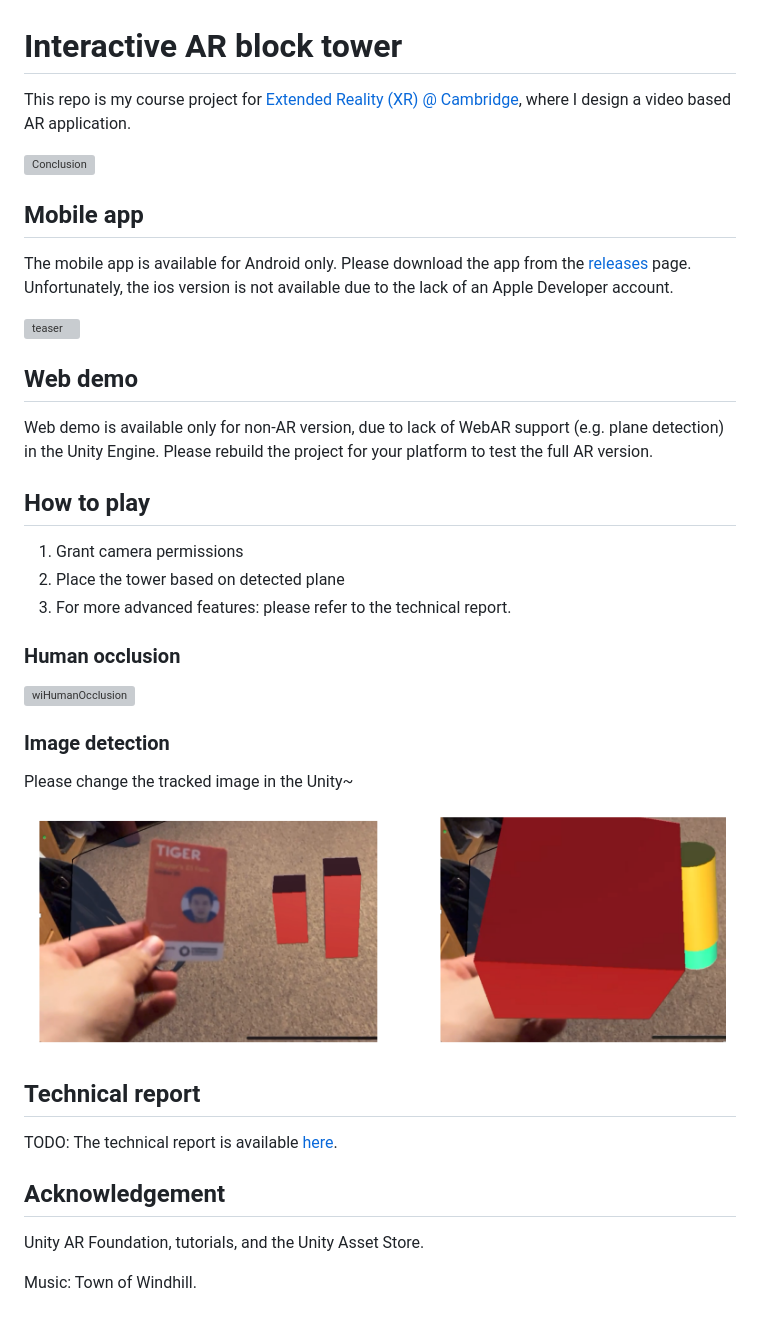
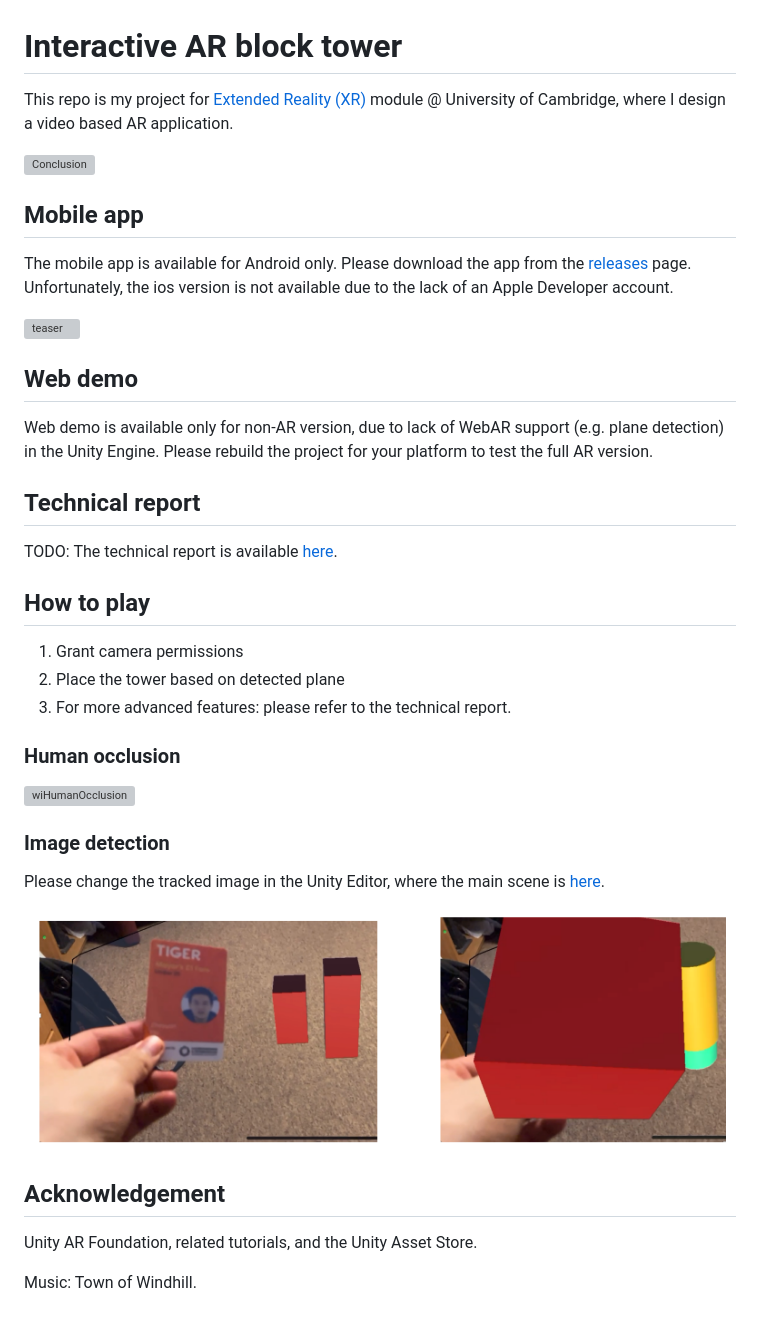
Before and after one commit to PeterHUistyping/AR-block-tower, a Markdown page: README.md, the part around the change. Rendered like a GitHub page; pictures changed too: docs/pics/image-detection.png; grey boxes are pictures that could not be loaded.

Commit message:
technical report updated

```diff
--- a/README.md
+++ b/README.md
@@ -1,6 +1,6 @@
 # Interactive AR block tower
 
-This repo is my course project for [Extended Reality (XR) @ Cambridge](https://www.cl.cam.ac.uk/teaching/2425/ER/), where I design a video based AR application.
+This repo is my project for [Extended Reality (XR)](https://www.cl.cam.ac.uk/teaching/2425/ER/) module @ University of Cambridge, where I design a video based AR application.
 
 ![Conclusion](./docs/pics/conclusion.png)
 
@@ -14,6 +14,10 @@ The mobile app is available for Android only. Please download the app from the [
 
 Web demo is available only for non-AR version, due to lack of WebAR support (e.g. plane detection) in the Unity Engine. Please rebuild the project for your platform to test the full AR version.
 
+## Technical report
+
+TODO: The technical report is available [here](./docs/technical_report.pdf).
+
 ## How to play
 
 1. Grant camera permissions
@@ -26,19 +30,12 @@ Web demo is available only for non-AR version, due to lack of WebAR support (e.g
 
 ### Image detection
 
-Please change the tracked image in the Unity~
+Please change the tracked image in the Unity Editor, where the main scene is [here](./Assets/Scenes/MainScene.unity).
 
 ![image-detection](./docs/pics/image-detection.png)
 
 
-## Technical report
-
-TODO: The technical report is available [here](./docs/technical_report.pdf).
-
-
-
-
 ## Acknowledgement
-Unity AR Foundation, tutorials, and the Unity Asset Store.
+Unity AR Foundation, related tutorials, and the Unity Asset Store.
 
 Music: Town of Windhill.
```
Also changed, not shown: 4 other files.
